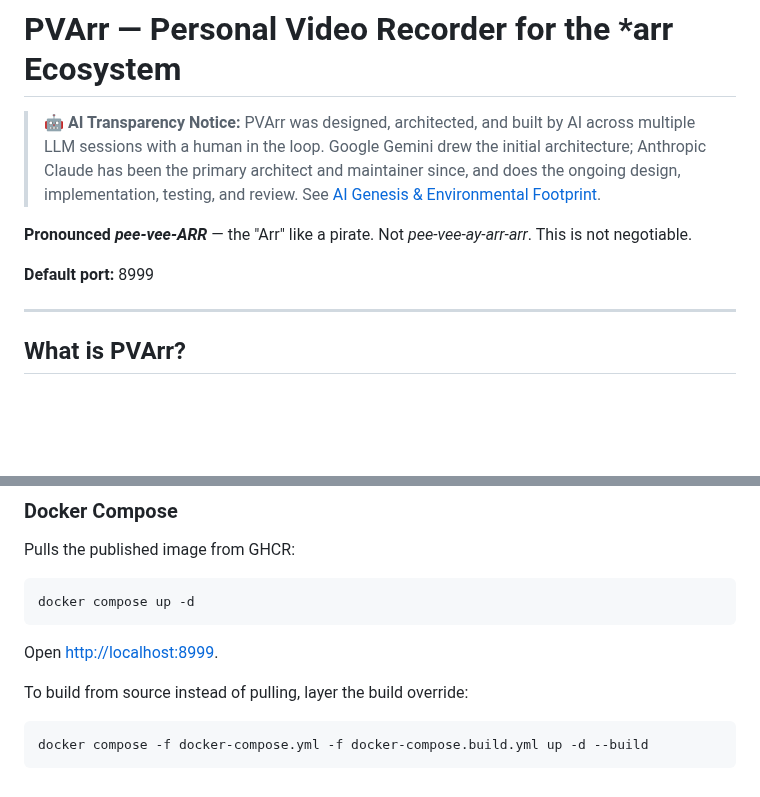
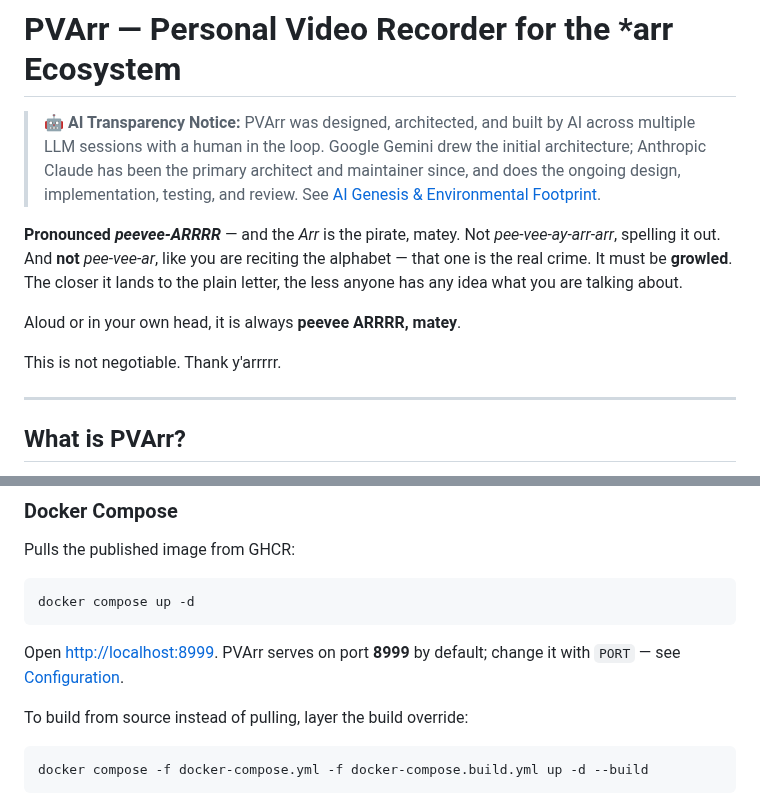
Before and after one commit to jlesterak/pvarr, a Markdown page: README.md, 2 parts joined by grey strips. GitHub-like rendering; blank space fills up the shorter version.

````diff
--- a/README.md
+++ b/README.md
@@ -2,9 +2,11 @@
 
 > **🤖 AI Transparency Notice:** PVArr was designed, architected, and built by AI across multiple LLM sessions with a human in the loop. Google Gemini drew the initial architecture; Anthropic Claude has been the primary architect and maintainer since, and does the ongoing design, implementation, testing, and review. See [AI Genesis & Environmental Footprint](#ai-genesis--environmental-footprint).
 
-**Pronounced *pee-vee-ARR*** — the "Arr" like a pirate. Not *pee-vee-ay-arr-arr*. This is not negotiable.
+**Pronounced *peevee-ARRRR*** — and the *Arr* is the pirate, matey. Not *pee-vee-ay-arr-arr*, spelling it out. And **not** *pee-vee-ar*, like you are reciting the alphabet — that one is the real crime. It must be **growled**. The closer it lands to the plain letter, the less anyone has any idea what you are talking about.
 
-**Default port:** 8999
+Aloud or in your own head, it is always **peevee ARRRR, matey**.
+
+This is not negotiable. Thank y'arrrrr.
 
 ---
 
@@ -42,7 +44,7 @@ Pulls the published image from GHCR:
 docker compose up -d
 ```
 
-Open <http://localhost:8999>.
+Open <http://localhost:8999>. PVArr serves on port **8999** by default; change it with `PORT` — see [Configuration](#configuration).
 
 To build from source instead of pulling, layer the build override:
 
````
Also changed, not shown: TODO.md (+16 -0 lines).
